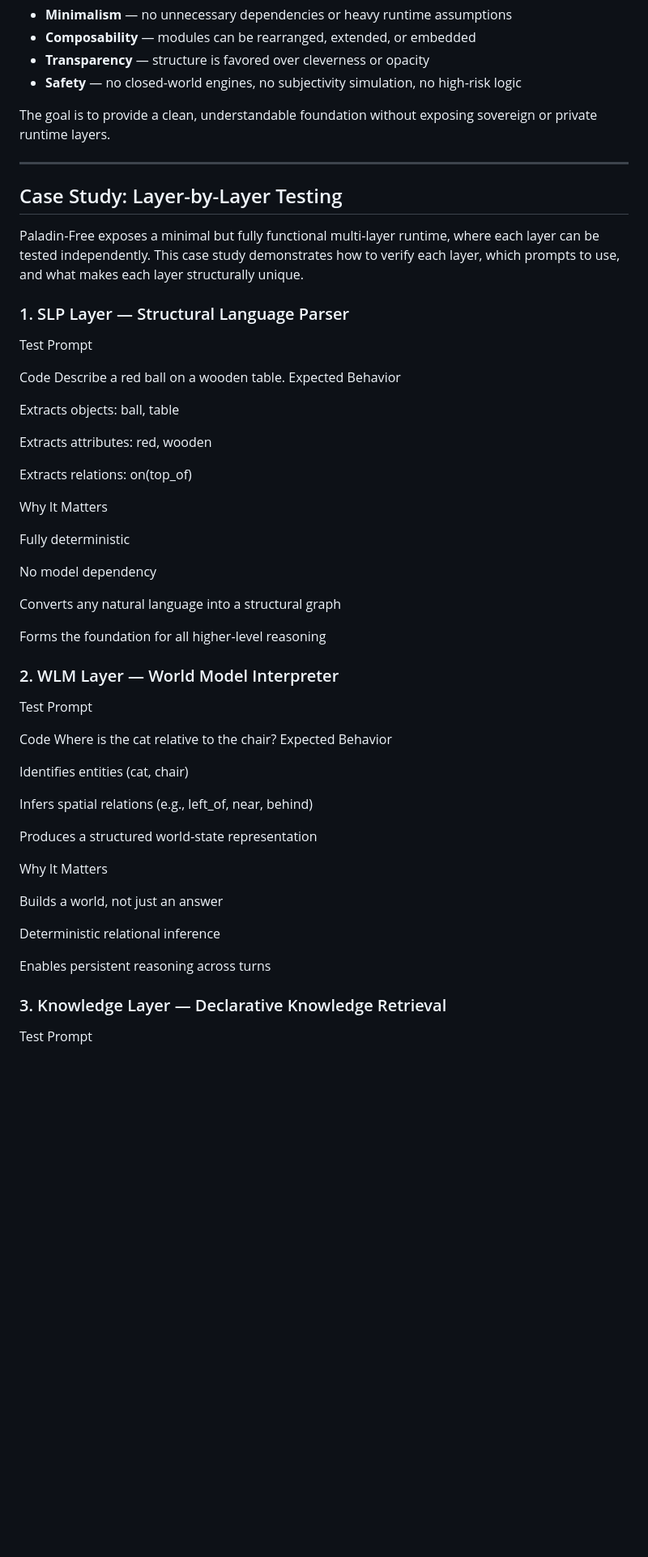
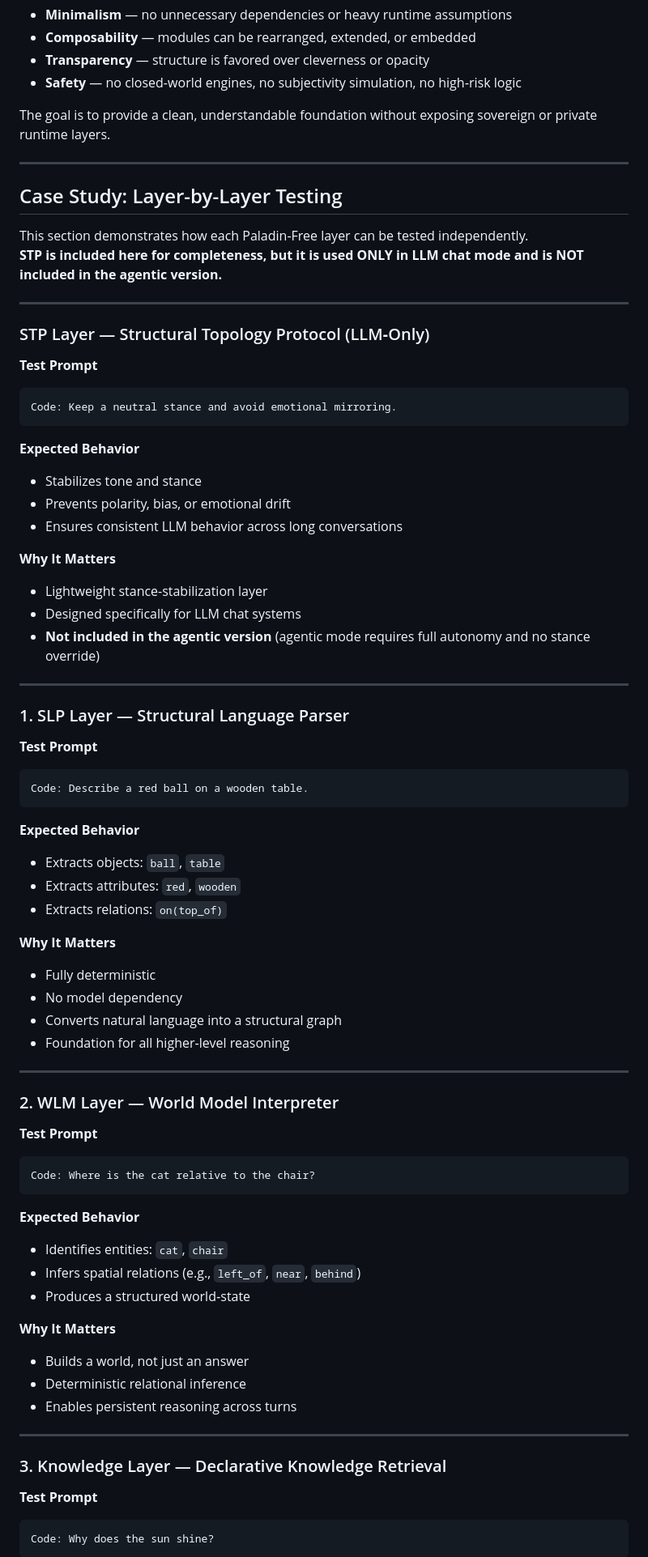
Before and after one commit to gavingu2255-ai/paladin-free, a Markdown page: README.md, the part around one of its changes. Shown at 81% size. Rendered like a GitHub page; blank space fills up the shorter version.

````diff
--- a/README.md
+++ b/README.md
@@ -16,54 +16,71 @@
 The goal is to provide a clean, understandable foundation without exposing sovereign or private runtime layers.
 
 ---
+
 ## Case Study: Layer-by-Layer Testing
-Paladin‑Free exposes a minimal but fully functional multi‑layer runtime, where each layer can be tested independently.
-This case study demonstrates how to verify each layer, which prompts to use, and what makes each layer structurally unique.
+This section demonstrates how each Paladin-Free layer can be tested independently.
+**STP is included here for completeness, but it is used ONLY in LLM chat mode and is NOT included in the agentic version.**
+
+---
+
+### STP Layer — Structural Topology Protocol (LLM‑Only)
+**Test Prompt**
+```
+Code: Keep a neutral stance and avoid emotional mirroring.
+```
+
+**Expected Behavior**
+- Stabilizes tone and stance
+- Prevents polarity, bias, or emotional drift
+- Ensures consistent LLM behavior across long conversations
+
+**Why It Matters**
+- Lightweight stance-stabilization layer
+- Designed specifically for LLM chat systems
+- **Not included in the agentic version** (agentic mode requires full autonomy and no stance override)
+
+---
 
 ### 1. SLP Layer — Structural Language Parser
-Test Prompt
+**Test Prompt**
+```
+Code: Describe a red ball on a wooden table.
+```
 
-Code
-Describe a red ball on a wooden table.
-Expected Behavior
+**Expected Behavior**
+- Extracts objects: `ball`, `table`
+- Extracts attributes: `red`, `wooden`
+- Extracts relations: `on(top_of)`
 
-Extracts objects: ball, table
+**Why It Matters**
+- Fully deterministic
+- No model dependency
+- Converts natural language into a structural graph
+- Foundation for all higher‑level reasoning
 
-Extracts attributes: red, wooden
-
-Extracts relations: on(top_of)
-
-Why It Matters
-
-Fully deterministic
-
-No model dependency
-
-Converts any natural language into a structural graph
-
-Forms the foundation for all higher‑level reasoning
+---
 
 ### 2. WLM Layer — World Model Interpreter
-Test Prompt
+**Test Prompt**
+```
+Code: Where is the cat relative to the chair?
+```
 
-Code
-Where is the cat relative to the chair?
-Expected Behavior
+**Expected Behavior**
+- Identifies entities: `cat`, `chair`
+- Infers spatial relations (e.g., `left_of`, `near`, `behind`)
+- Produces a structured world‑state
 
-Identifies entities (cat, chair)
+**Why It Matters**
+- Builds a world, not just an answer
+- Deterministic relational inference
+- Enables persistent reasoning across turns
 
-Infers spatial relations (e.g., left_of, near, behind)
-
-Produces a structured world‑state representation
-
-Why It Matters
-
-Builds a world, not just an answer
-
-Deterministic relational inference
-
-Enables persistent reasoning across turns
+---
 
 ### 3. Knowledge Layer — Declarative Knowledge Retrieval
-Test Prompt
+**Test Prompt**
+```
+Code: Why does the sun shine?
+```
 
````
Also changed, not shown: other parts of README.md (+116 -143 lines).
